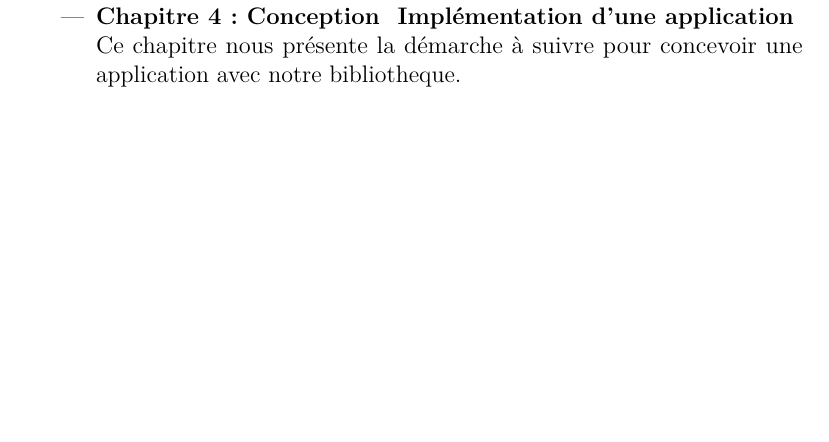
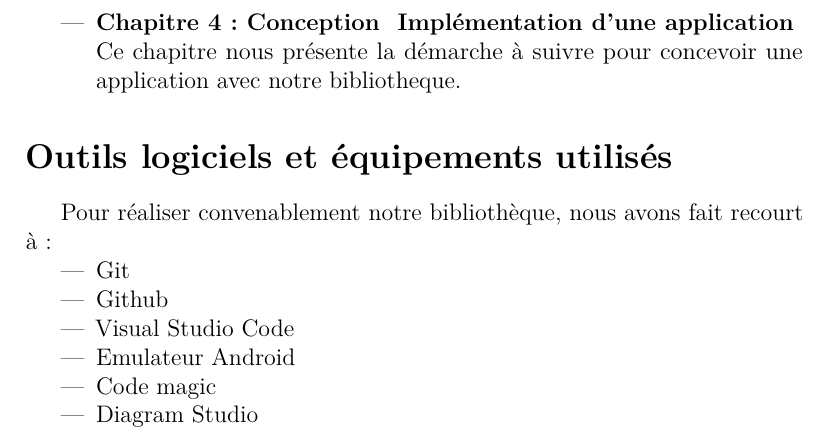
Before and after one commit to jeanluc243/fluent_design_tfc, a LaTeX document (Fluent_Design.tex): part of page 15 of 15, cut so that both start at the same text, the shorter picture padded with empty space. Compiled offline with pdfLaTeX.

Commit message:
Outils logiciels et équipements utilisés

```diff
--- a/Fluent_Design.tex
+++ b/Fluent_Design.tex
@@ -368,6 +370,19 @@
 
                 \end{itemize}
 
+            \section*{Outils logiciels et équipements utilisés}
+            \addcontentsline{toc}{section}{Outils logiciels et équipements utilisés}
+
+                Pour réaliser convenablement notre bibliothèque, nous avons fait recourt à:
+
+                \begin{itemize}
+                    \item Git
+                    \item Github
+                    \item Visual Studio Code
+                    \item Emulateur Android
+                    \item Code magic
+                    \item Diagram Studio
+                \end{itemize}
 
 
 \end{document}
```
Also changed, not shown: Fluent_Design.pdf, Fluent_Design.tex (4 more changed lines), 6 other files.
